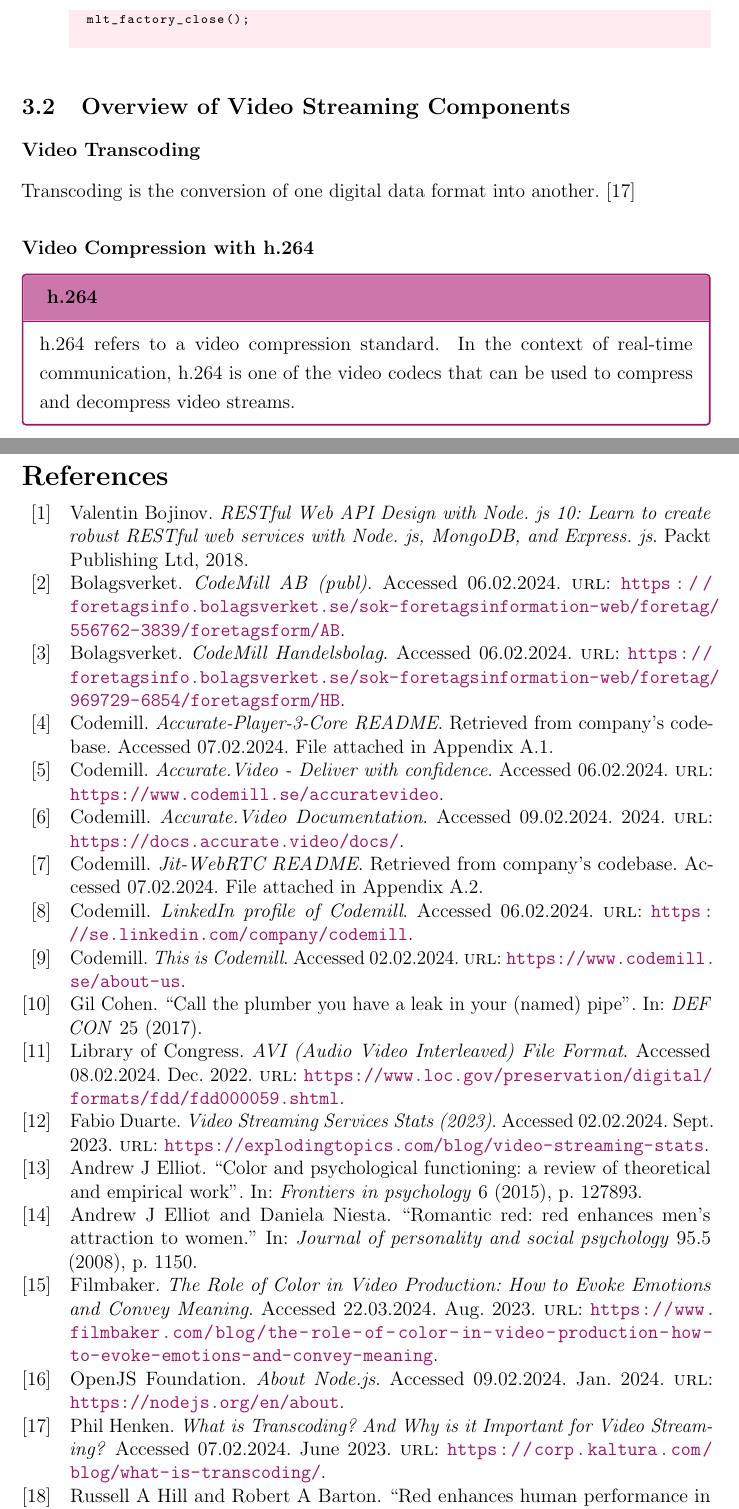
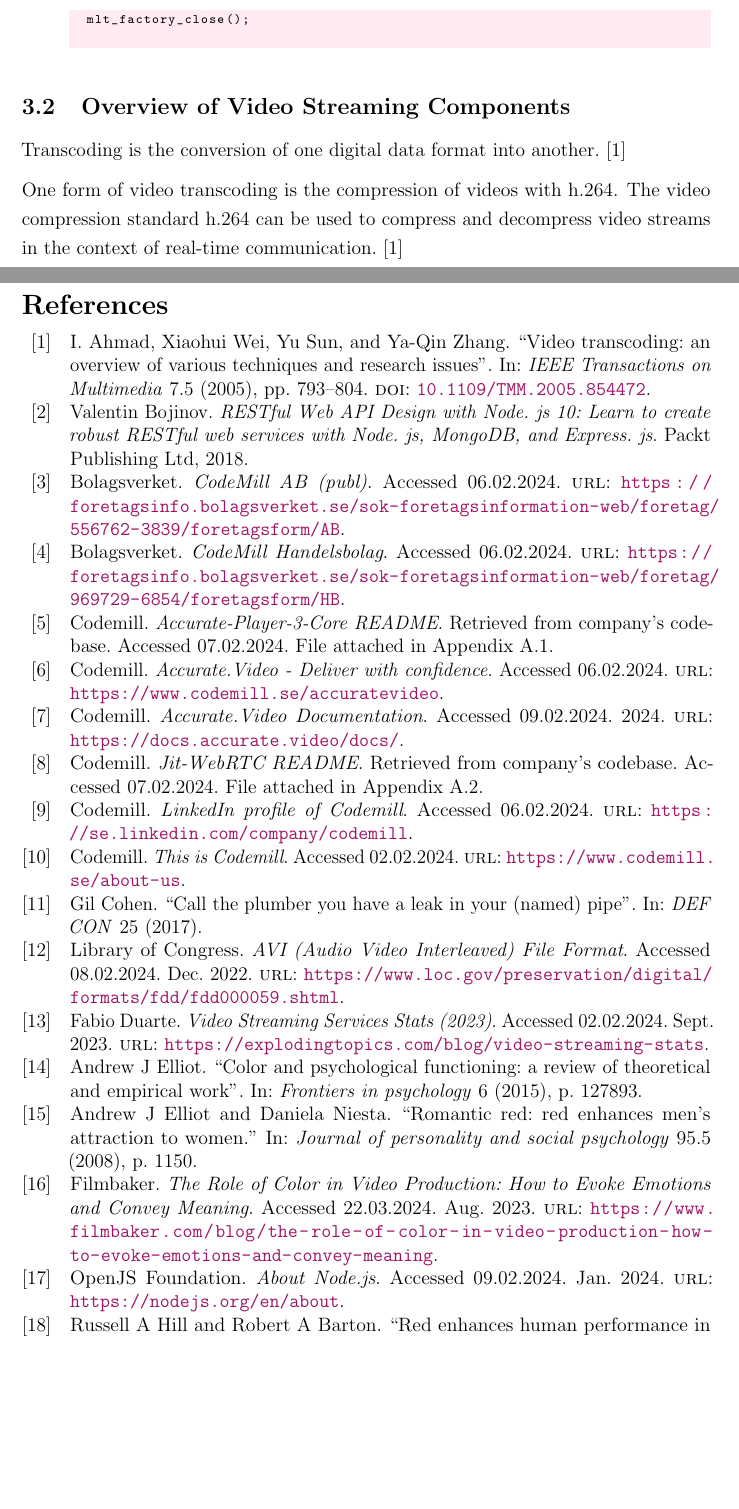
Before and after one commit to Pina-Cola/MasterThesis, a LaTeX thesis (MasterThesis.tex, which reads references.bib, subfiles/TechnicalBackground.tex): two parts of pages 17 and 37 of 44, joined at a grey line, cut so that both start at the same text, the shorter picture padded with empty space. Compiled offline with pdfLaTeX.

Commit message:
start with overview of video streaming components

```diff
--- a/references.bib
+++ b/references.bib
@@ -75,15 +75,16 @@
 	 NOTE         = "Accessed 07.02.2024. File attached in Appendix \ref{appendix:readmeaccurateplayer}",
 }
 
-@MISC{transcoding,
-  AUTHOR       = "Phil Henken",
-  TITLE        = "What is Transcoding? And Why is it Important for Video Streaming?",
-  NOTE         = "Accessed 07.02.2024",
-  YEAR		   = "2023",
-  MONTH 	   = "06",
-  DAY		   = "20",
-  URL		   = "https://corp.kaltura.com/blog/what-is-transcoding/"
-}
+@ARTICLE{transcoding,
+  author={Ahmad, I. and Xiaohui Wei and Yu Sun and Ya-Qin Zhang},
+  journal={IEEE Transactions on Multimedia},
+  title={Video transcoding: an overview of various techniques and research issues},
+  year={2005},
+  volume={7},
+  number={5},
+  pages={793-804},
+  keywords={Transcoding;Video compression;Multimedia systems;Bit rate;Decoding;Telemedicine;Crisis management;Transportation;Personal communication networks;Portable computers;Frequency domain;heterogeneous video systems;H.26X;MPEG-X;motion vector refinement;spatial domain;video transcoding},
+  doi={10.1109/TMM.2005.854472}}
 
 @MISC{melt,
   AUTHOR       = "Meltytech, LLC",
--- a/subfiles/TechnicalBackground.tex
+++ b/subfiles/TechnicalBackground.tex
@@ -259,26 +259,14 @@ TODO documentation seems to be wrong partially - figure this out
 
 
 \subsection{Overview of Video Streaming Components}
+\label{subsection_OverviewVideoStreamingComponents}
 
-%-------------------------------------------------------------------------------------------------------
-\subsubsection*{Video Transcoding}
 
 Transcoding is the conversion of one digital data format into another.~\cite{transcoding}
 
+One form of video transcoding is the compression of videos with h.264.
+The video compression standard h.264 can be used to compress and decompress video streams in the context of real-time communication.~\cite{transcoding}
 
-
-
-
-
-
-%-------------------------------------------------------------------------------------------------------
-\subsubsection*{Video Compression with h.264}
-
-\begin{CountingDefinition}[h.264]{def:h264}
-
-h.264 refers to a video compression standard. In the context of real-time communication, h.264 is one of the video codecs that can be used to compress and decompress video streams.
-
-\end{CountingDefinition}
 
 
 
```
